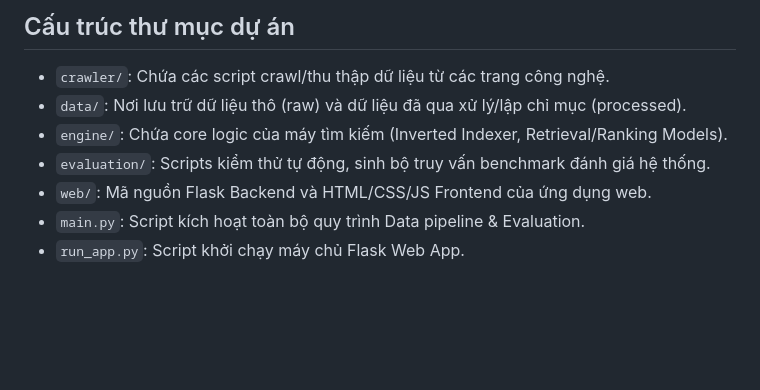
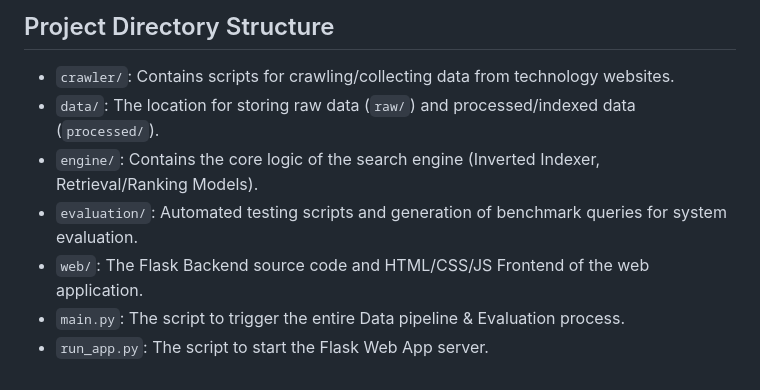
Before and after one commit to nhanhqq/seg_final, a Markdown page: README.md, the part around one of its changes. Drawn GitHub-style; blank space fills up the shorter version.

```diff
--- a/README.md
+++ b/README.md
@@ -50,9 +50,9 @@ Sau khi máy chủ khởi động thành công, hãy mở trình duyệt web và
 
-## Cấu trúc thư mục dự án
-- `crawler/`: Chứa các script crawl/thu thập dữ liệu từ các trang công nghệ.
-- `data/`: Nơi lưu trữ dữ liệu thô (raw) và dữ liệu đã qua xử lý/lập chỉ mục (processed).
-- `engine/`: Chứa core logic của máy tìm kiếm (Inverted Indexer, Retrieval/Ranking Models).
-- `evaluation/`: Scripts kiểm thử tự động, sinh bộ truy vấn benchmark đánh giá hệ thống.
-- `web/`: Mã nguồn Flask Backend và HTML/CSS/JS Frontend của ứng dụng web.
-- `main.py`: Script kích hoạt toàn bộ quy trình Data pipeline & Evaluation.
-- `run_app.py`: Script khởi chạy máy chủ Flask Web App.
+## Project Directory Structure
+- `crawler/`: Contains scripts for crawling/collecting data from technology websites.
+- `data/`: The location for storing raw data (`raw/`) and processed/indexed data (`processed/`).
+- `engine/`: Contains the core logic of the search engine (Inverted Indexer, Retrieval/Ranking Models).
+- `evaluation/`: Automated testing scripts and generation of benchmark queries for system evaluation.
+- `web/`: The Flask Backend source code and HTML/CSS/JS Frontend of the web application.
+- `main.py`: The script to trigger the entire Data pipeline & Evaluation process.
+- `run_app.py`: The script to start the Flask Web App server.
```
Also changed, not shown: other parts of README.md (+26 -26 lines).
